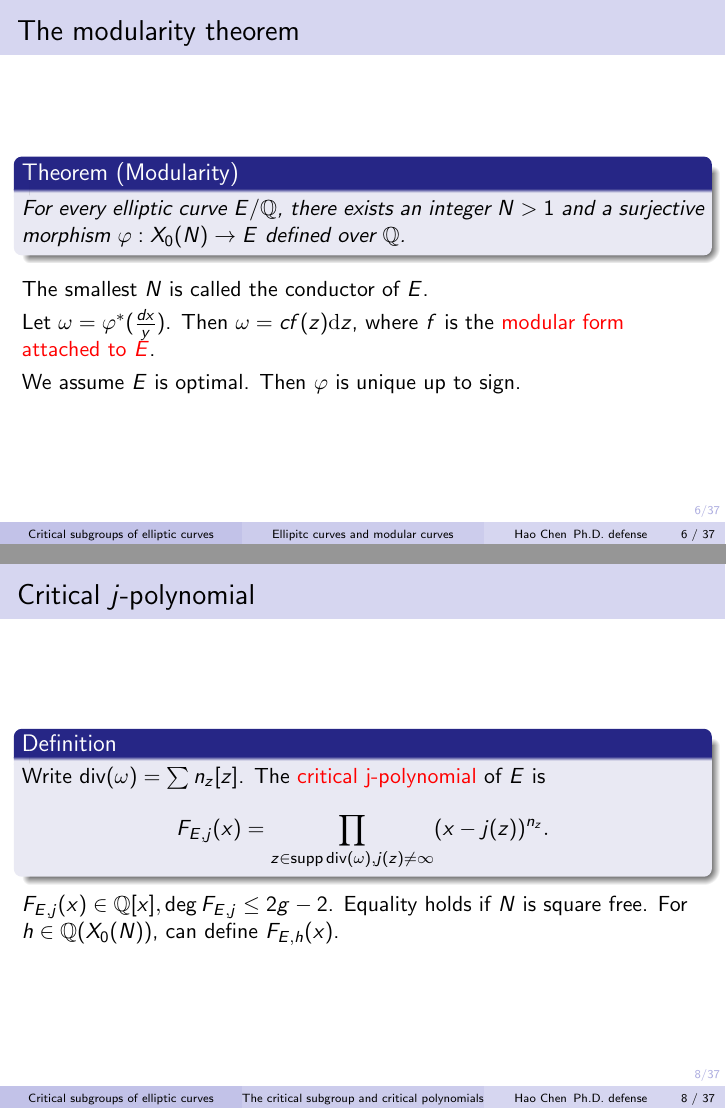
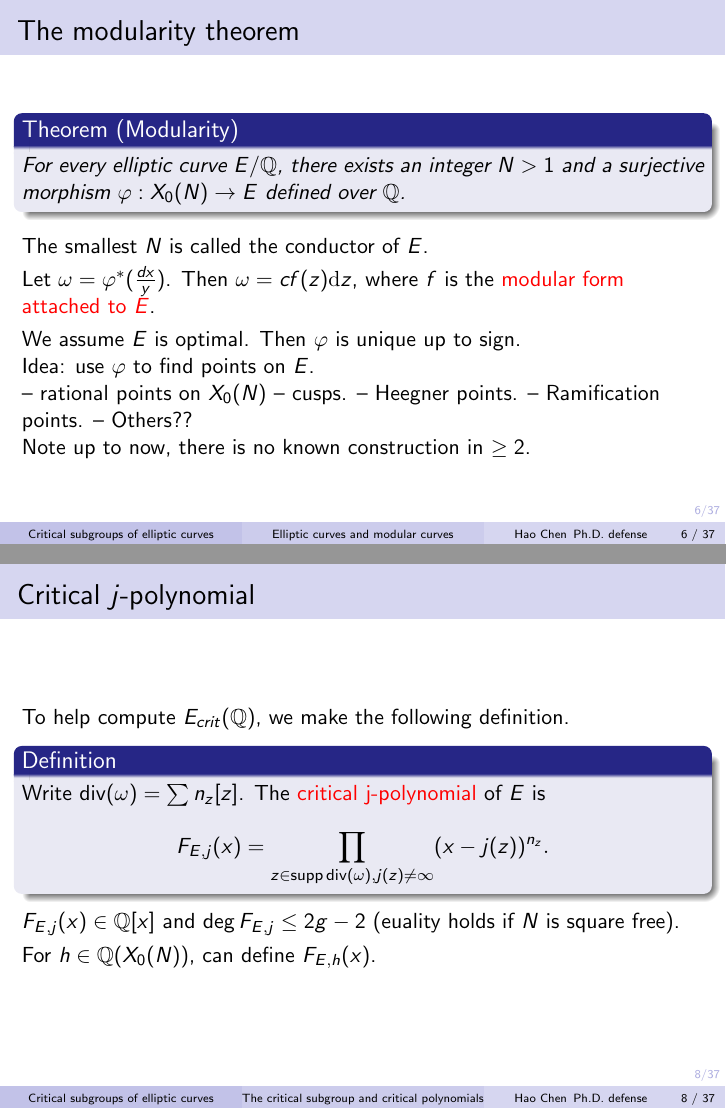
Before and after one commit to haochenuw/Ph.D.defense, LaTeX slides (defense.tex): pages 6 and 8 of 37, joined at a grey line. Compiled offline with pdfLaTeX.

Commit message:
some small changes.

```diff
--- a/defense.tex
+++ b/defense.tex
@@ -180,4 +180,3 @@ Advisor: William Stein % Your email address
  \end{frame}
 
 %-------------
-\subsection{Ellipitc curves and modular curves}
@@ -297,6 +295,15 @@ to $E$}.  \\
 
 We assume $E$ is optimal. Then $\varphi$ is unique up to sign.
 
+
+Idea:  use $\varphi$ to find points on $E$.
+
+-- rational points on $X_0(N)$ -- cusps.
+-- Heegner points.
+-- Ramification points.
+-- Others??
+
+Note up to now, there is no known construction in $\geq 2$.
 
 
 \end{frame}
@@ -374,7 +381,7 @@ where $tr(P) = \sum_{\sigma: \bQ(P) \to \bar{\bQ}} P^{\sigma}$.
 %  F.Brunault: a sufficient condition such that $R_\varphi$
 %does not contain cusps
 
-\begin{question}
+\begin{question}[Mazur and Swinnerton-Dyer, 1974]
 Is there an elliptic curve $E/\bQ$ with $r_{an}(E) \geq 2$ and $rank(E_{crit}(\bQ)) >0$?
 \end{question}
 
@@ -405,7 +412,8 @@ Is there an elliptic curve $E/\bQ$ with $r_{an}(E) \geq 2$ and $rank(E_{crit}(\b
 %\frametitle{Critical Polynomials}
 
 %Notation: $Z_\omega =$.  \\
-\pause
+
+To help compute $E_{crit}(\bQ)$, we make the following definition.
 \begin{Def}
 %Let $E/\bQ$ be an elliptic curve of conductor $N$ and let $j$ be the $j$-invariant.
 Write $\Div(\omega) = \sum n_z[z]$. The \red{critical j-polynomial} of $E$ is
@@ -413,7 +421,14 @@ Write $\Div(\omega) = \sum n_z[z]$. The \red{critical j-polynomial} of $E$ is
 F_{E,j}(x) = \prod_{z \in \supp \Div(\omega), j(z) \neq \infty}(x-j(z))^{n_z}.
 \]
 \end{Def}
-$F_{E,j}(x) \in \bQ[x], \deg F_{E,j} \leq 2g-2$. Equality holds if $N$ is square free. For $h \in \bQ(X_0(N))$, can define $F_{E,h}(x)$.
+$F_{E,j}(x) \in \bQ[x]$ and $\deg F_{E,j} \leq 2g-2$ (euality holds if $N$ is square free).
+
+\pause
+\smallskip
+
+For $h \in \bQ(X_0(N))$, can define $F_{E,h}(x)$.
+
+
 \end{frame}
 
 %------------------------------------------------
@@ -421,7 +436,9 @@ $F_{E,j}(x) \in \bQ[x], \deg F_{E,j} \leq 2g-2$. Equality holds if $N$ is square
 \begin{frame}{Polynomial Relation (I)}
 %When  $N$ is not square free, \textbf{NORM} does not work. \textbf{IPR} is an algorithm to compute $F_{E,j}$, which works for any $N$. \\
 
-Let $r, u \in \bQ(C)$, a \red{minimal polynomial relation} of $r$ and $u$ is an irreducible polynomial $P(x,y) \in \bQ[x,y]$, such that $P(r,u) = 0$.  \\
+Let $C$ be a curve and let $r, u \in \bQ(C)$.
+
+A \red{minimal polynomial relation} of $r$ and $u$ is an irreducible polynomial $P(x,y) \in \bQ[x,y]$, such that $P(r,u) = 0$.  \\
 
 Say $P(x,y) = f_n(y)x^n + \cdots + f_1(y)x + f_0(y)$.
 
```
Also changed, not shown: defense.pdf, defense.tex (15 more changed lines), 6 other files.
